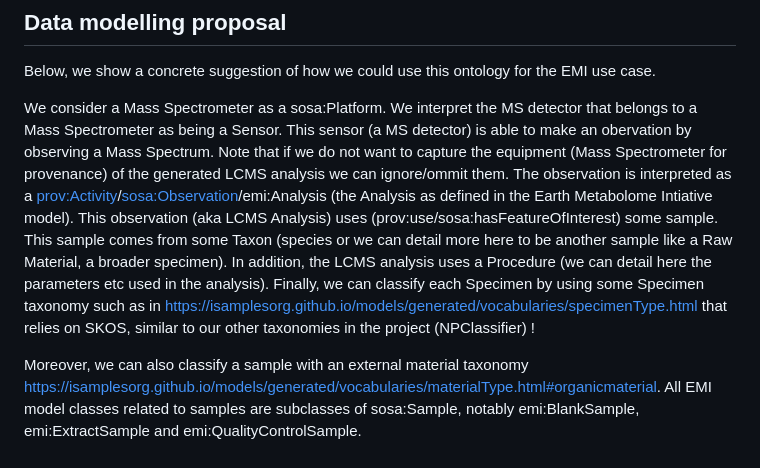
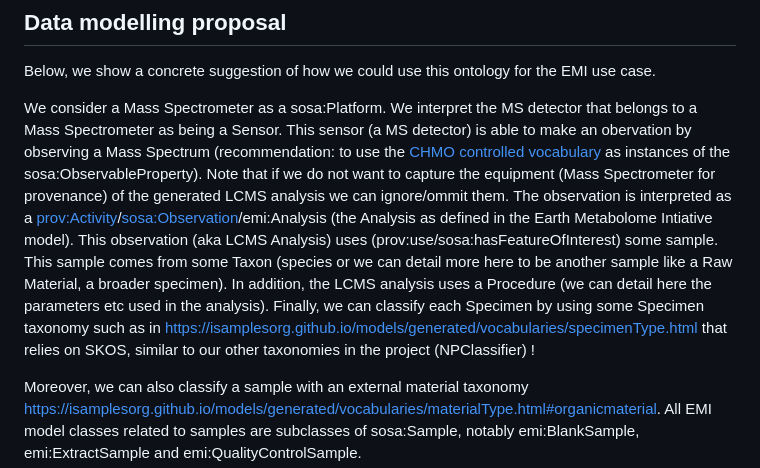
Before and after one commit to digital-botanical-gardens-initiative/earth_metabolome_ontology, a Markdown page: README.md, the part around one of its changes. Drawn GitHub-style.

Commit message:
include CHMO recommendation

```diff
--- a/README.md
+++ b/README.md
@@ -23,7 +23,7 @@ As a suggestion, we can apply the [SOSA ontology](https://www.w3.org/TR/vocab-ss
 ## Data modelling proposal
 Below, we show a concrete suggestion of how we could use this ontology for the EMI use case.
 
-We consider a Mass Spectrometer as a sosa:Platform. We interpret the MS detector that belongs to a Mass Spectrometer as being a Sensor. This sensor (a MS detector) is able to make an obervation by observing a Mass Spectrum.  Note that if we do not want to capture the equipment (Mass Spectrometer for provenance) of the generated LCMS analysis we can ignore/ommit them. The observation is interpreted as a [prov:Activity](https://www.w3.org/TR/prov-o/#Activity)/[sosa:Observation](https://www.w3.org/TR/vocab-ssn/#Observation)/emi:Analysis (the Analysis as defined in the Earth Metabolome Intiative model). This observation (aka LCMS Analysis) uses (prov:use/sosa:hasFeatureOfInterest) some sample. This sample comes from some Taxon (species or we can detail more here to be another sample like a Raw Material, a broader specimen). In addition, the LCMS analysis uses a Procedure (we can detail here the parameters etc used in the analysis). Finally, we can classify each Specimen by using some Specimen taxonomy such as in https://isamplesorg.github.io/models/generated/vocabularies/specimenType.html that relies on SKOS, similar to our other taxonomies in the project (NPClassifier) !
+We consider a Mass Spectrometer as a sosa:Platform. We interpret the MS detector that belongs to a Mass Spectrometer as being a Sensor. This sensor (a MS detector) is able to make an obervation by observing a Mass Spectrum (recommendation: to use the [CHMO controlled vocabulary]( http://purl.obolibrary.org/obo/CHMO_0000806)  as instances of the sosa:ObservableProperty).  Note that if we do not want to capture the equipment (Mass Spectrometer for provenance) of the generated LCMS analysis we can ignore/ommit them. The observation is interpreted as a [prov:Activity](https://www.w3.org/TR/prov-o/#Activity)/[sosa:Observation](https://www.w3.org/TR/vocab-ssn/#Observation)/emi:Analysis (the Analysis as defined in the Earth Metabolome Intiative model). This observation (aka LCMS Analysis) uses (prov:use/sosa:hasFeatureOfInterest) some sample. This sample comes from some Taxon (species or we can detail more here to be another sample like a Raw Material, a broader specimen). In addition, the LCMS analysis uses a Procedure (we can detail here the parameters etc used in the analysis). Finally, we can classify each Specimen by using some Specimen taxonomy such as in https://isamplesorg.github.io/models/generated/vocabularies/specimenType.html that relies on SKOS, similar to our other taxonomies in the project (NPClassifier) !
 
 Moreover, we can also classify a sample with an external material taxonomy https://isamplesorg.github.io/models/generated/vocabularies/materialType.html#organicmaterial. All EMI model classes related to samples are subclasses of sosa:Sample, notably  emi:BlankSample, emi:ExtractSample and emi:QualityControlSample.
 
```
Also changed, not shown: other parts of README.md (+1 -1 lines).
